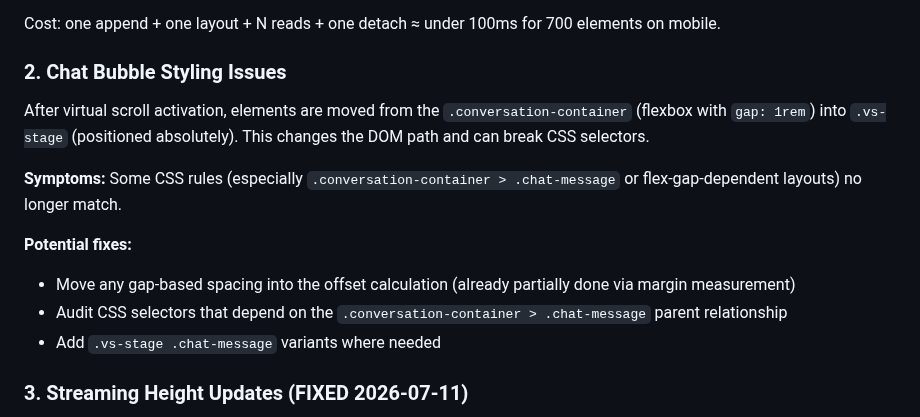
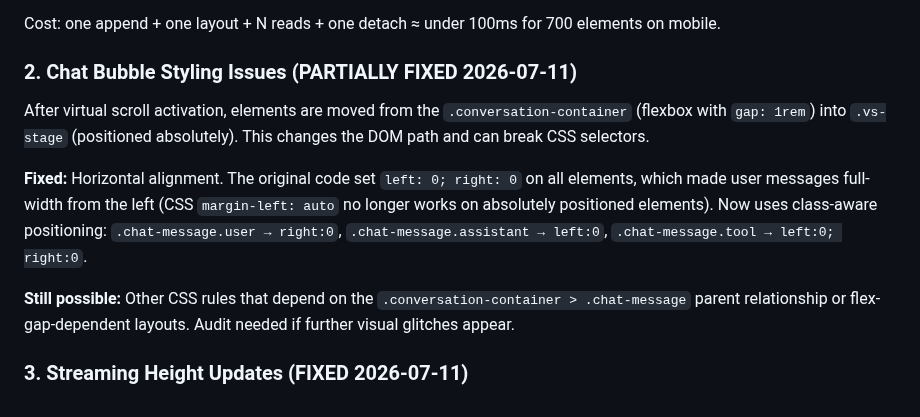
Before and after one commit to herrbasan/LLM-Gateway-Chat, a Markdown page: docs/virtual-scroll-technique.md, the part around the change. GitHub-like rendering.

Commit message:
docs: mark styling issue as partially fixed

```diff
--- a/docs/virtual-scroll-technique.md
+++ b/docs/virtual-scroll-technique.md
@@ -236,16 +236,13 @@ When the container's width changes (window resize, orientation change, sidebar t
 
 Cost: one append + one layout + N reads + one detach ≈ under 100ms for 700 elements on mobile.
 
-### 2. Chat Bubble Styling Issues
+### 2. Chat Bubble Styling Issues (PARTIALLY FIXED 2026-07-11)
 
 After virtual scroll activation, elements are moved from the `.conversation-container` (flexbox with `gap: 1rem`) into `.vs-stage` (positioned absolutely). This changes the DOM path and can break CSS selectors.
 
-**Symptoms:** Some CSS rules (especially `.conversation-container > .chat-message` or flex-gap-dependent layouts) no longer match.
+**Fixed:** Horizontal alignment. The original code set `left: 0; right: 0` on all elements, which made user messages full-width from the left (CSS `margin-left: auto` no longer works on absolutely positioned elements). Now uses class-aware positioning: `.chat-message.user → right:0`, `.chat-message.assistant → left:0`, `.chat-message.tool → left:0; right:0`.
 
-**Potential fixes:**
-- Move any gap-based spacing into the offset calculation (already partially done via margin measurement)
-- Audit CSS selectors that depend on the `.conversation-container > .chat-message` parent relationship
-- Add `.vs-stage .chat-message` variants where needed
+**Still possible:** Other CSS rules that depend on the `.conversation-container > .chat-message` parent relationship or flex-gap-dependent layouts. Audit needed if further visual glitches appear.
 
 ### 3. Streaming Height Updates (FIXED 2026-07-11)
 
```
